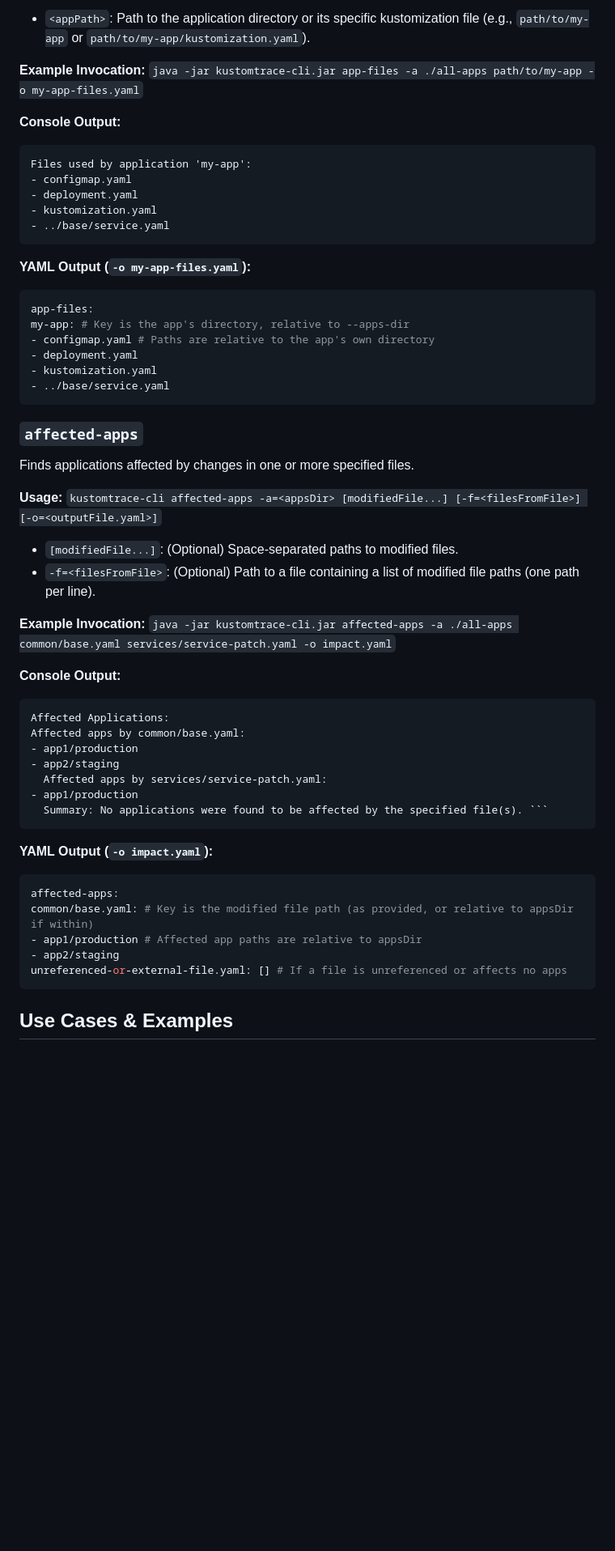
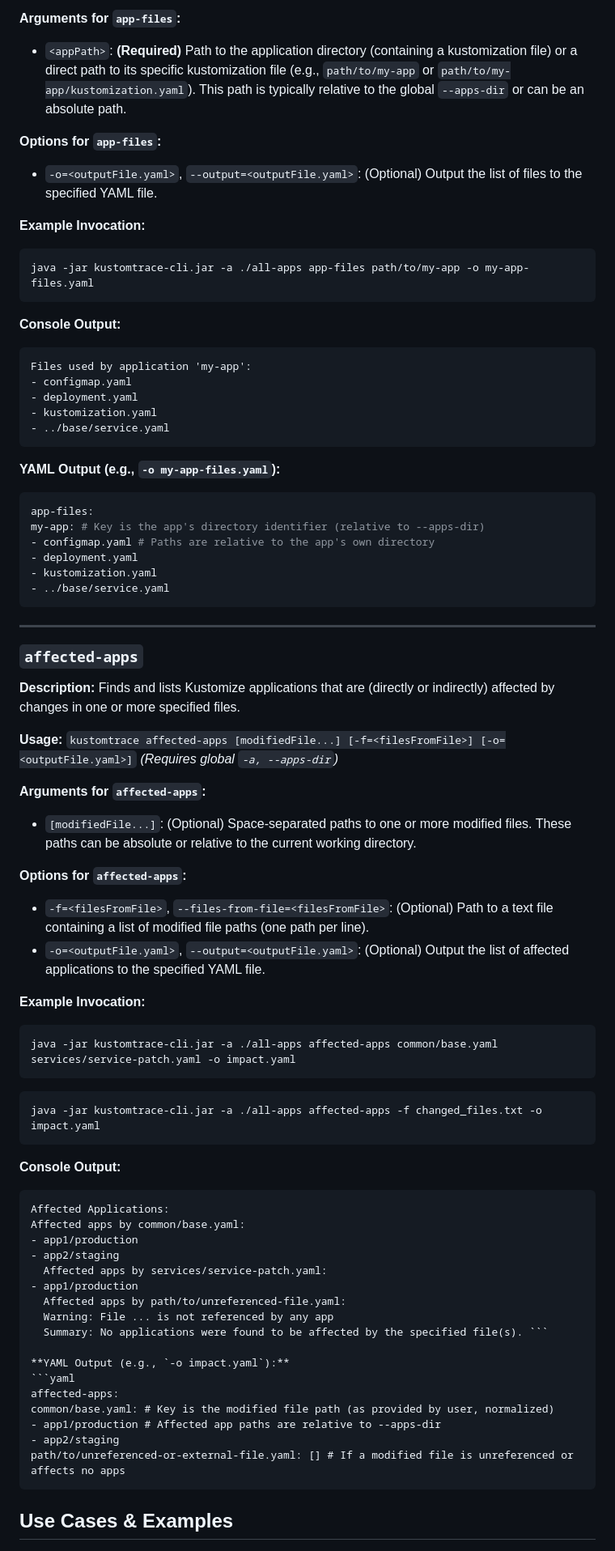
Before and after one commit to zucca-devops-tooling/kustom-trace, a Markdown page: cli/README.md, the part around one of its changes. Shown at 81% size. Rendered like a GitHub page; blank space fills up the shorter version.

````diff
--- a/cli/README.md
+++ b/cli/README.md
@@ -62,8 +80,14 @@ Lists all unique files used by a given application (including its kustomization
 
-* `<appPath>`: Path to the application directory or its specific kustomization file (e.g., `path/to/my-app` or `path/to/my-app/kustomization.yaml`).
+**Arguments for `app-files`:**
+* `<appPath>`: **(Required)** Path to the application directory (containing a kustomization file) or a direct path to its specific kustomization file (e.g., `path/to/my-app` or `path/to/my-app/kustomization.yaml`). This path is typically relative to the global `--apps-dir` or can be an absolute path.
+
+**Options for `app-files`:**
+* `-o=<outputFile.yaml>`, `--output=<outputFile.yaml>`: (Optional) Output the list of files to the specified YAML file.
 
 **Example Invocation:**
-`java -jar kustomtrace-cli.jar app-files -a ./all-apps path/to/my-app -o my-app-files.yaml`
+```bash
+java -jar kustomtrace-cli.jar -a ./all-apps app-files path/to/my-app -o my-app-files.yaml
+```
 
 **Console Output:**
 ```
@@ -72,29 +96,41 @@ Files used by application 'my-app':
 - deployment.yaml
 - kustomization.yaml
 - ../base/service.yaml
-```
+  ```
 
-**YAML Output (`-o my-app-files.yaml`):**
+**YAML Output (e.g., `-o my-app-files.yaml`):**
 ```yaml
 app-files:
-my-app: # Key is the app's directory, relative to --apps-dir
+my-app: # Key is the app's directory identifier (relative to --apps-dir)
 - configmap.yaml # Paths are relative to the app's own directory
 - deployment.yaml
 - kustomization.yaml
 - ../base/service.yaml
 ```
 
+---
 ### `affected-apps`
-Finds applications affected by changes in one or more specified files.
+
+**Description:** Finds and lists Kustomize applications that are (directly or indirectly) affected by changes in one or more specified files.
 
 **Usage:**
-`kustomtrace-cli affected-apps -a=<appsDir> [modifiedFile...] [-f=<filesFromFile>] [-o=<outputFile.yaml>]`
+`kustomtrace affected-apps [modifiedFile...] [-f=<filesFromFile>] [-o=<outputFile.yaml>]`
+*(Requires global `-a, --apps-dir`)*
 
-* `[modifiedFile...]`: (Optional) Space-separated paths to modified files.
-* `-f=<filesFromFile>`: (Optional) Path to a file containing a list of modified file paths (one path per line).
+**Arguments for `affected-apps`:**
+* `[modifiedFile...]`: (Optional) Space-separated paths to one or more modified files. These paths can be absolute or relative to the current working directory.
+
+**Options for `affected-apps`:**
+* `-f=<filesFromFile>`, `--files-from-file=<filesFromFile>`: (Optional) Path to a text file containing a list of modified file paths (one path per line).
+* `-o=<outputFile.yaml>`, `--output=<outputFile.yaml>`: (Optional) Output the list of affected applications to the specified YAML file.
 
 **Example Invocation:**
-`java -jar kustomtrace-cli.jar affected-apps -a ./all-apps common/base.yaml services/service-patch.yaml -o impact.yaml`
+```bash
+java -jar kustomtrace-cli.jar -a ./all-apps affected-apps common/base.yaml services/service-patch.yaml -o impact.yaml
+```
+```bash
+java -jar kustomtrace-cli.jar -a ./all-apps affected-apps -f changed_files.txt -o impact.yaml
+```
 
 **Console Output:**
 ```
@@ -104,15 +140,17 @@ Affected apps by common/base.yaml:
 - app2/staging
   Affected apps by services/service-patch.yaml:
 - app1/production
+  Affected apps by path/to/unreferenced-file.yaml:
+  Warning: File ... is not referenced by any app
   Summary: No applications were found to be affected by the specified file(s). ```
-```
-**YAML Output (`-o impact.yaml`):**
+
+**YAML Output (e.g., `-o impact.yaml`):**
 ```yaml
 affected-apps:
-common/base.yaml: # Key is the modified file path (as provided, or relative to appsDir if within)
-- app1/production # Affected app paths are relative to appsDir
+common/base.yaml: # Key is the modified file path (as provided by user, normalized)
+- app1/production # Affected app paths are relative to --apps-dir
 - app2/staging
-unreferenced-or-external-file.yaml: [] # If a file is unreferenced or affects no apps
+path/to/unreferenced-or-external-file.yaml: [] # If a modified file is unreferenced or affects no apps
 ```
 
 ## Use Cases & Examples
````
Also changed, not shown: other parts of cli/README.md (+41 -23 lines).
